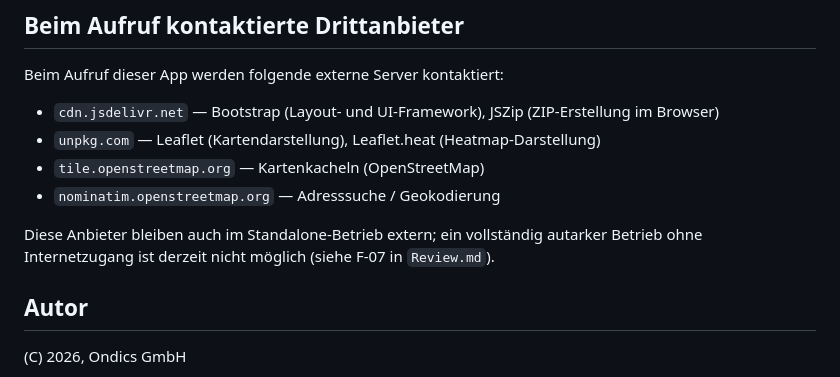
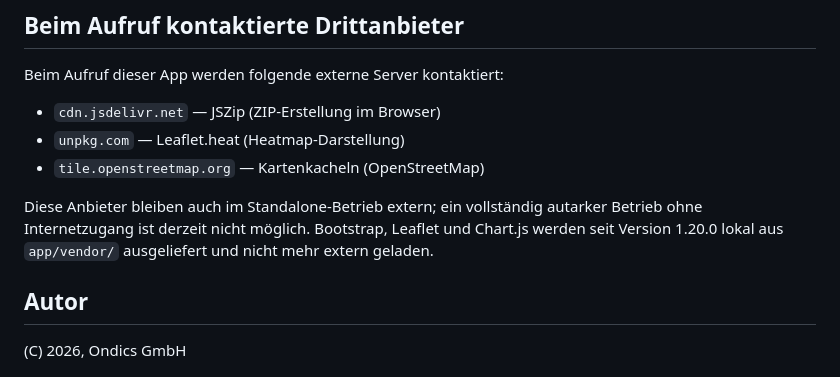
Before and after one commit to open-data-apps/oda-schulwegsicherheit, a Markdown page: README.md, the part around the change. GitHub-like rendering.

Commit message:
docs: Drittanbieterliste im README an das Vendoring angepasst

```diff
--- a/README.md
+++ b/README.md
@@ -199,12 +199,11 @@ Der Route-Score nutzt eine Skala von 0 bis 100. `0` bedeutet, dass im 50-m-Route
 
 Beim Aufruf dieser App werden folgende externe Server kontaktiert:
 
-- `cdn.jsdelivr.net` — Bootstrap (Layout- und UI-Framework), JSZip (ZIP-Erstellung im Browser)
-- `unpkg.com` — Leaflet (Kartendarstellung), Leaflet.heat (Heatmap-Darstellung)
+- `cdn.jsdelivr.net` — JSZip (ZIP-Erstellung im Browser)
+- `unpkg.com` — Leaflet.heat (Heatmap-Darstellung)
 - `tile.openstreetmap.org` — Kartenkacheln (OpenStreetMap)
-- `nominatim.openstreetmap.org` — Adresssuche / Geokodierung
 
-Diese Anbieter bleiben auch im Standalone-Betrieb extern; ein vollständig autarker Betrieb ohne Internetzugang ist derzeit nicht möglich (siehe F-07 in `Review.md`).
+Diese Anbieter bleiben auch im Standalone-Betrieb extern; ein vollständig autarker Betrieb ohne Internetzugang ist derzeit nicht möglich. Bootstrap, Leaflet und Chart.js werden seit Version 1.20.0 lokal aus `app/vendor/` ausgeliefert und nicht mehr extern geladen.
 
 ## Autor
 
```
